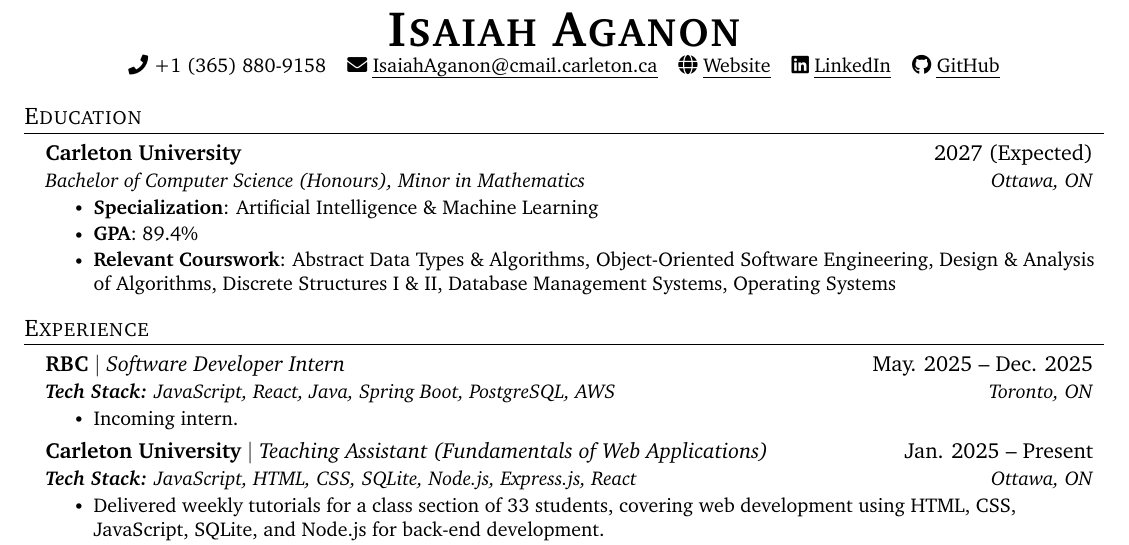
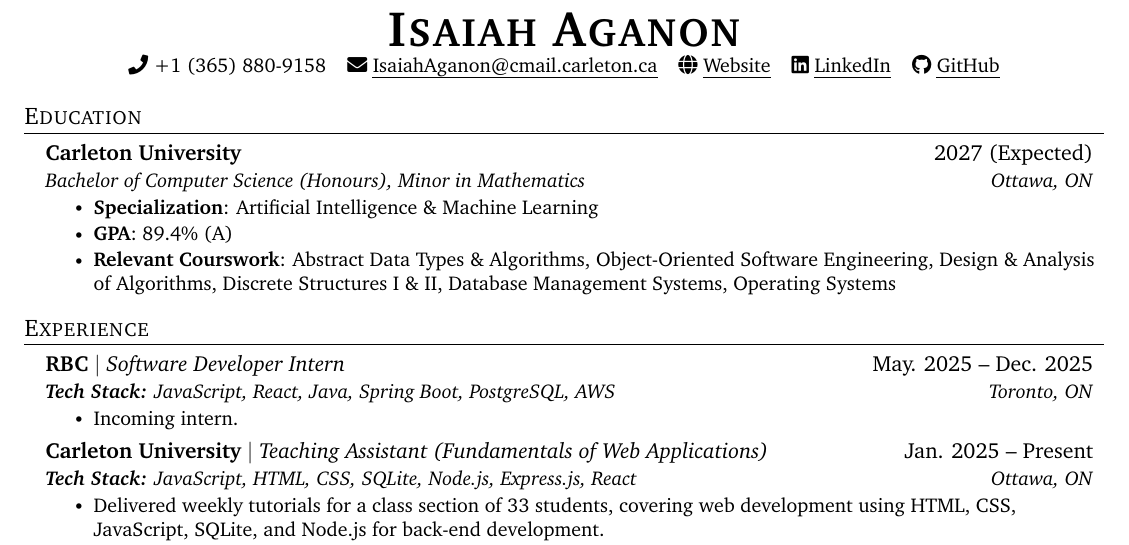
Before and after one commit to AganonIsaiah/Resume, a LaTeX CV (Resume_Isaiah_Aganon.tex): part of the page, cut so that both start at the same text. Compiled offline with pdfLaTeX.

```diff
--- a/Resume_Isaiah_Aganon.tex
+++ b/Resume_Isaiah_Aganon.tex
@@ -125,7 +125,7 @@
       {Bachelor of Computer Science (Honours), Minor in Mathematics}{Ottawa, ON}
       \resumeItemListStart
         \resumeItem{{\bf Specialization}: Artificial Intelligence \& Machine Learning}
-        \resumeItem{{\bf GPA}: 89.4\%}
+        \resumeItem{{\bf GPA}: 89.4\% (A)}
         % \resumeItem{{\bf Deans' Honour List}: 2022 -- 2024}
        \resumeItem{{\bf Relevant Courswork}: Abstract Data Types \& Algorithms, Object-Oriented Software Engineering, Design \& Analysis of Algorithms, Discrete Structures I \& II, Database Management Systems, Operating Systems}
       \resumeItemListEnd
```
Also changed, not shown: Resume_Isaiah_Aganon.pdf, 3 other files.
